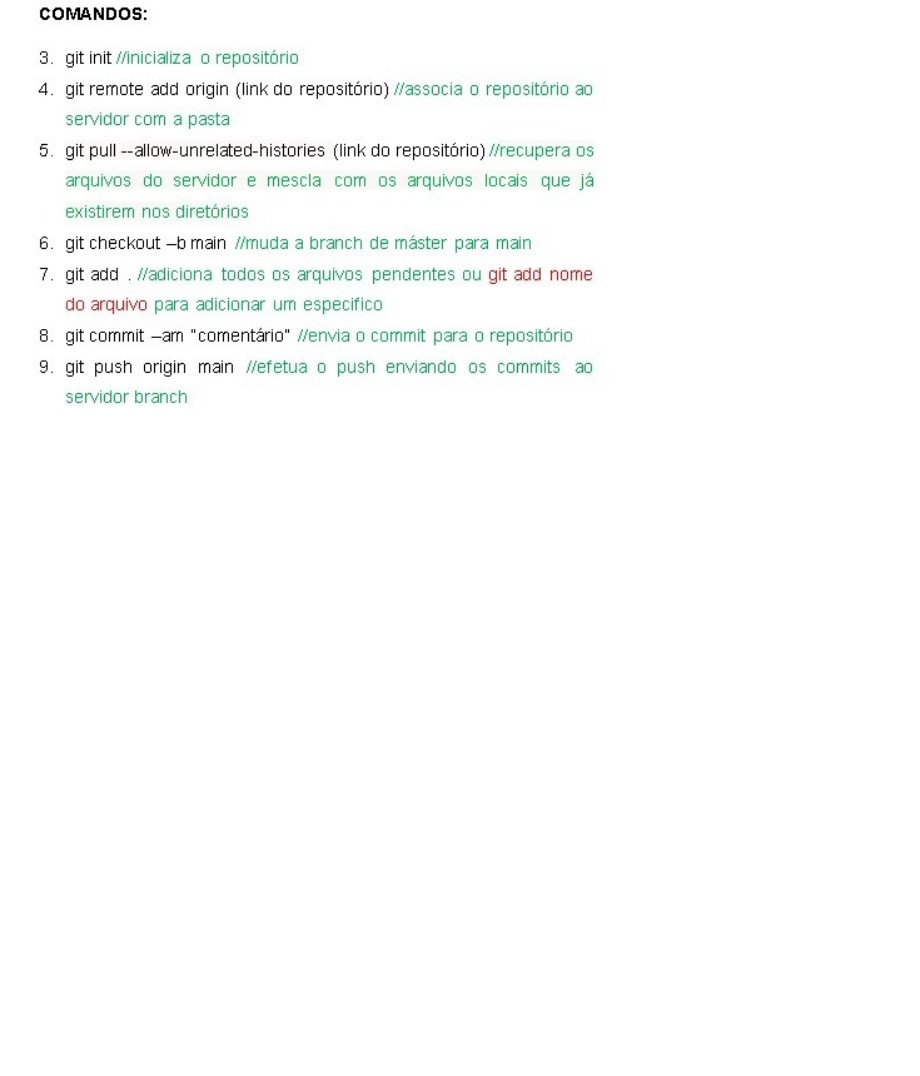
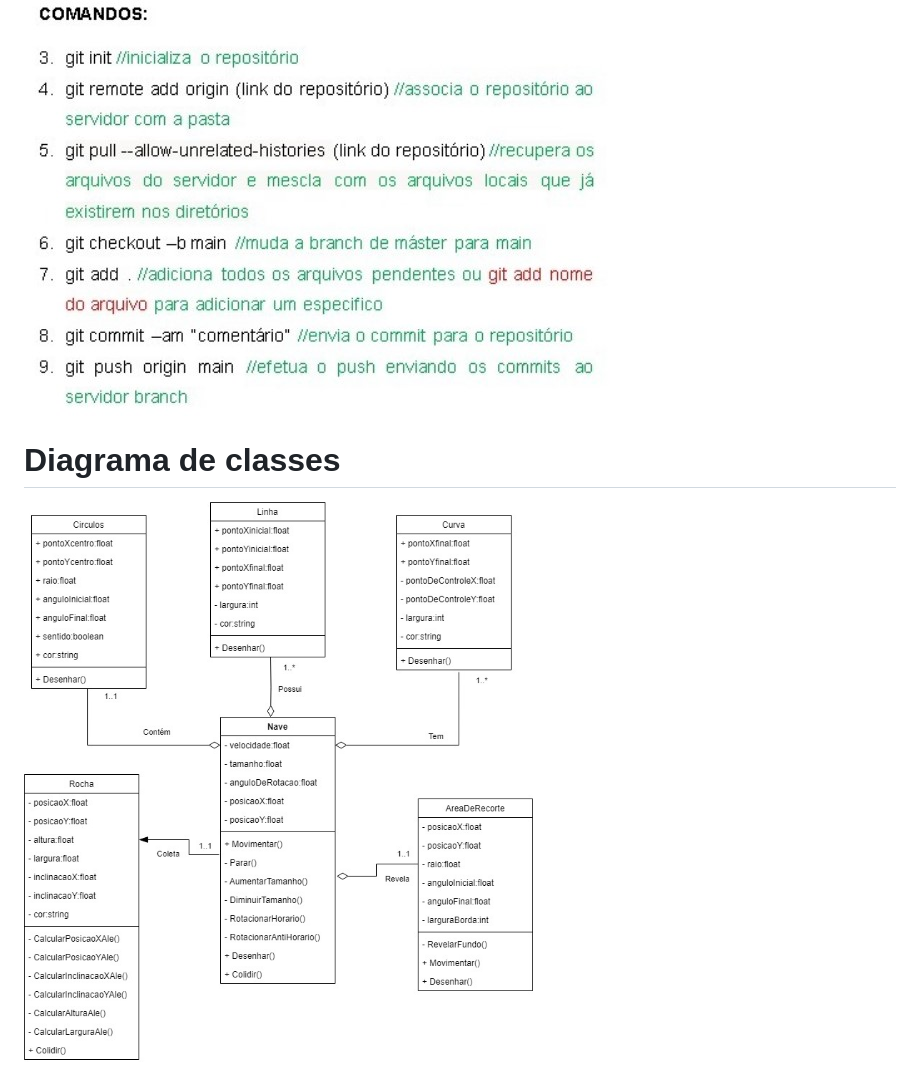
Before and after one commit to CauaSilva28/Jogo-com-transforma-es, a Markdown page: README.md, the part around the change. Rendered like a GitHub page; pictures changed too: img/diagrama.jpg (added); blank space fills up the shorter version.

Commit message:
Adicionando diagrama ao README

```diff
--- a/README.md
+++ b/README.md
@@ -45,3 +45,6 @@ https://github.com/CauaSilva28/cena-com-transformacoes/assets/127631052/9ea75e6b
 
 # Comandos do git utilizados
 <img src='img/git.jpg' />
+
+# Diagrama de classes
+<img src='img/diagrama.jpg' />
```
